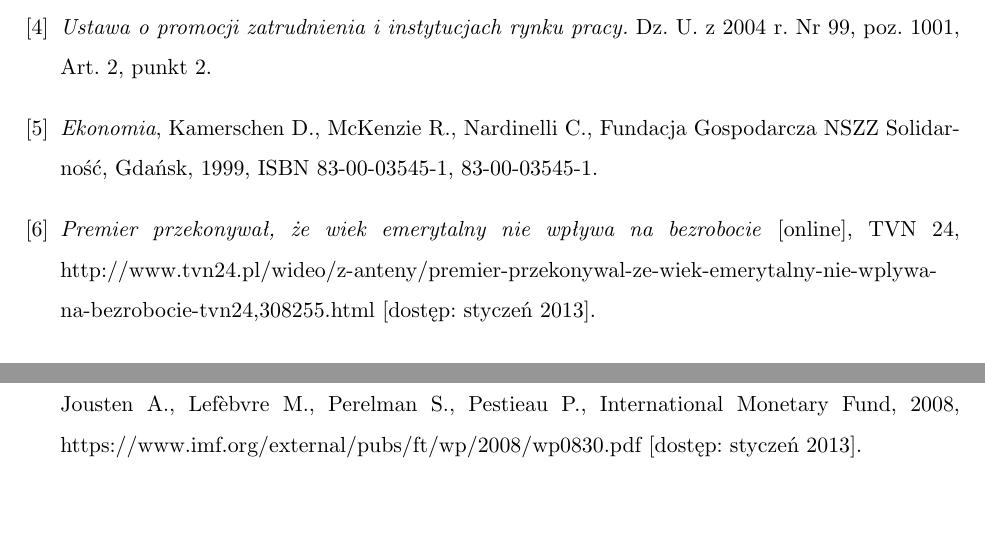
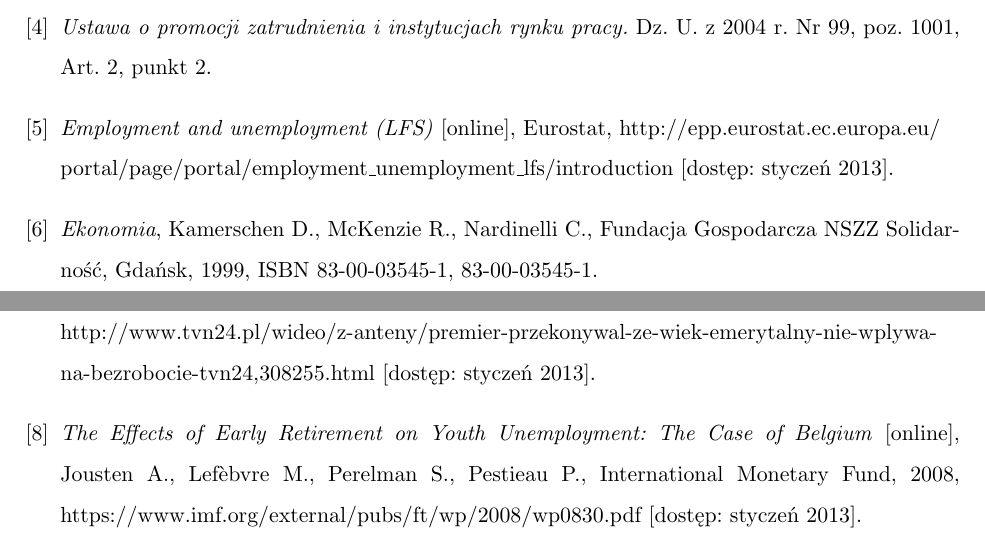
Before and after one commit to manisero/SemesterIX, a LaTeX document (GOR/Essay/essay.tex): two parts of pages 8 and 9 of 9, joined at a grey line, cut so that both start at the same text, the shorter picture padded with empty space. Compiled offline with pdfLaTeX.

Commit message:
Added Eurostat bibliography item

```diff
--- a/GOR/Essay/essay.tex
+++ b/GOR/Essay/essay.tex
@@ -131,8 +131,13 @@
   http://sjp.pwn.pl/slownik/2444051/bezrobocie [dostęp: styczeń 2013].
 
  \bibitem{ust:pro:zat}
- \emph{Ustawa o promocji zatrudnienia i instytucjach rynku pracy.}
- Dz. U. z 2004 r. Nr 99, poz. 1001, Art. 2, punkt 2.
+  \emph{Ustawa o promocji zatrudnienia i instytucjach rynku pracy.}
+  Dz. U. z 2004 r. Nr 99, poz. 1001, Art. 2, punkt 2.
+
+ \bibitem{eurostat}
+  \emph{Employment and unemployment (LFS)} [online],
+  Eurostat,
+  http://epp.eurostat.ec.europa.eu/\\portal/page/portal/employment\_unemployment\_lfs/introduction [dostęp: styczeń 2013].
 
  \bibitem{eko}
   \emph{Ekonomia},
```
Also changed, not shown: GOR/Essay/essay.pdf, GOR/Essay/essay.tex (2 more changed lines).
